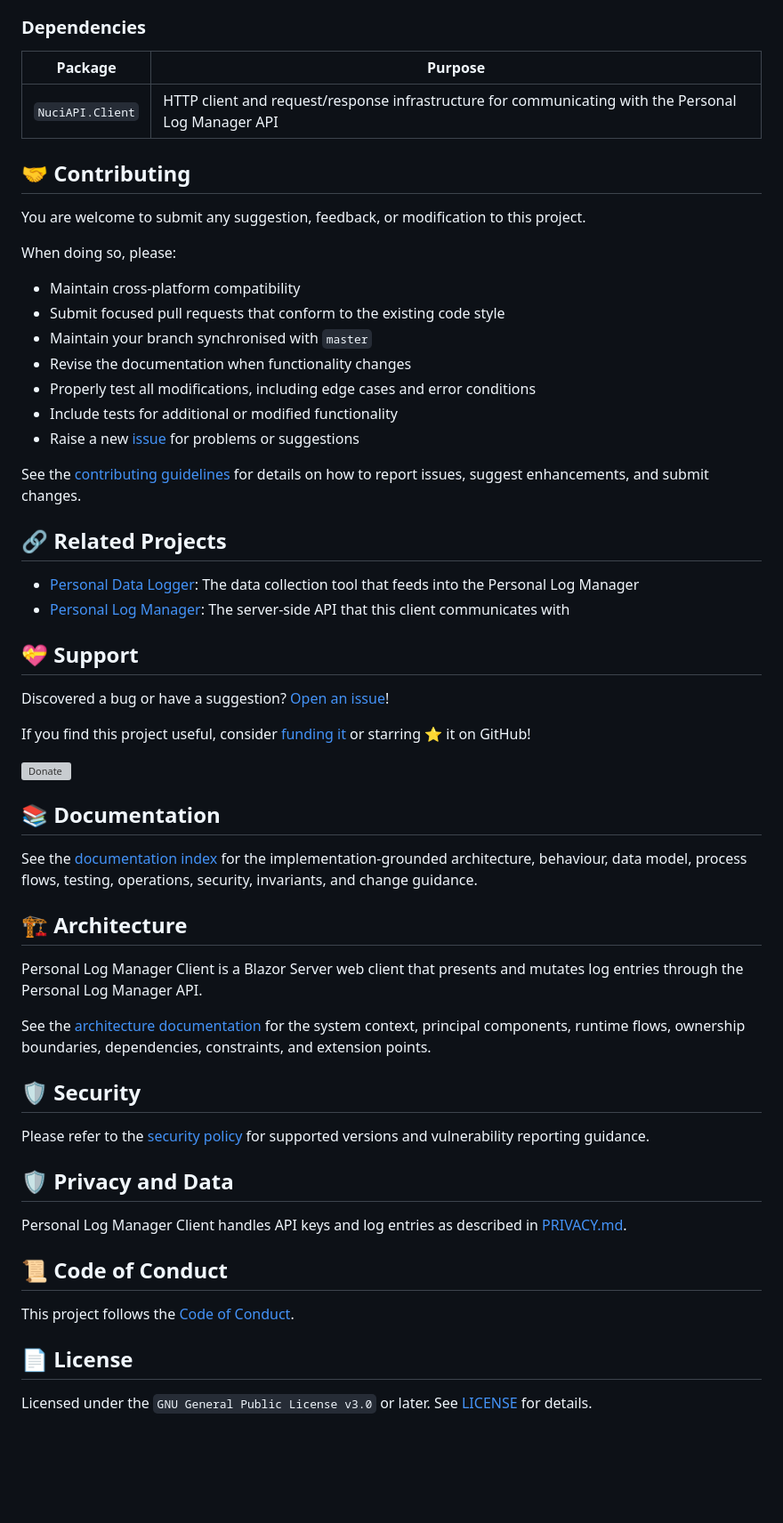
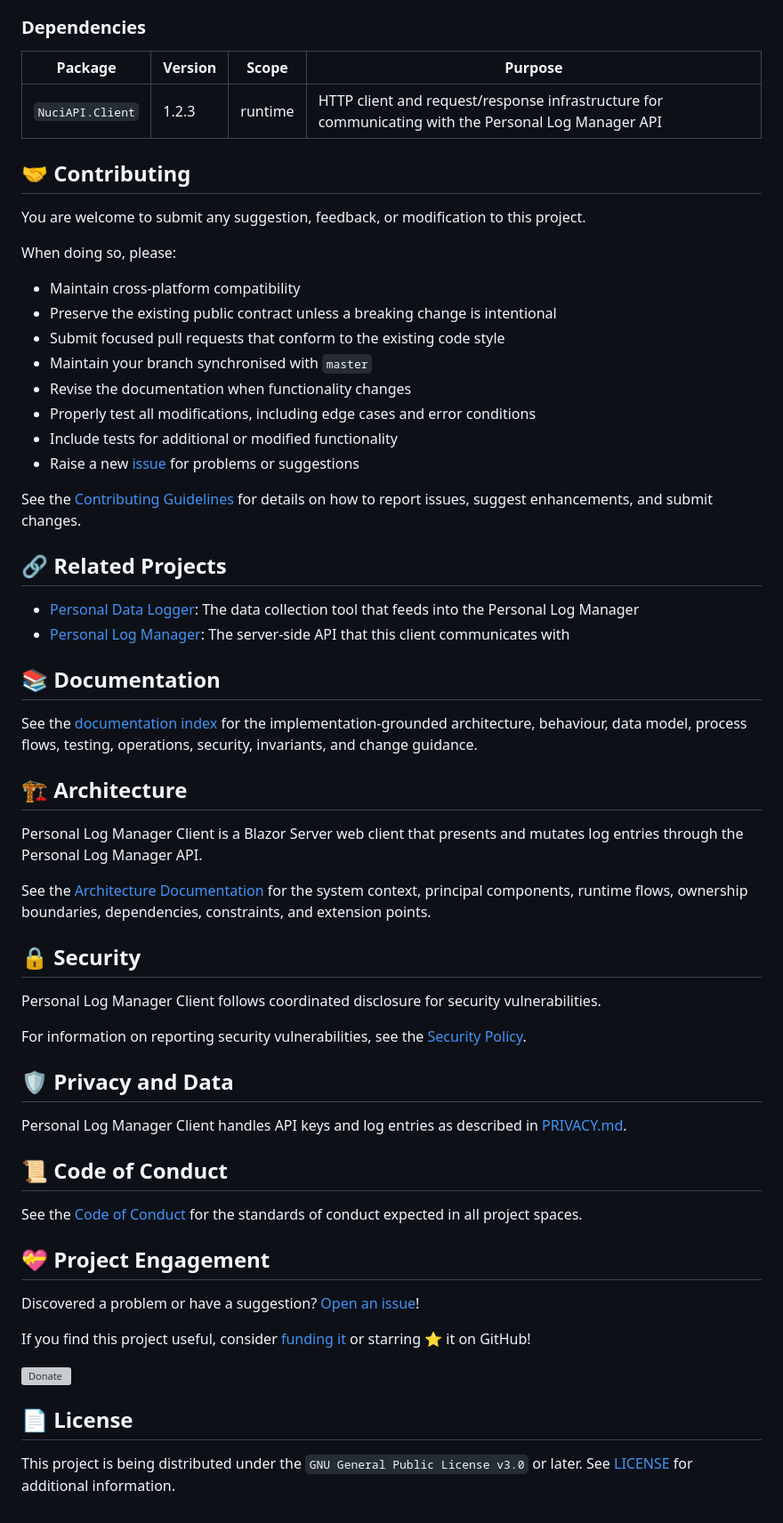
Before and after one commit to hmlendea/personal-log-manager-client, a Markdown page: README.md, the part around one of its changes. Shown at 89% size. Rendered like a GitHub page; blank space fills up the shorter version; grey boxes are pictures that could not be loaded.

Commit message:
readme: Updated README.md

```diff
--- a/README.md
+++ b/README.md
@@ -102,9 +103,9 @@ This script downloads and executes an external release helper from `https://raw.
 
 ### Dependencies
 
-| Package | Purpose |
-|---------|---------|
-| `NuciAPI.Client` | HTTP client and request/response infrastructure for communicating with the Personal Log Manager API |
+| Package | Version | Scope | Purpose |
+|---------|---------|-------|---------|
+| `NuciAPI.Client` | 1.2.3 | runtime | HTTP client and request/response infrastructure for communicating with the Personal Log Manager API |
 
 ## 🤝 Contributing
 
@@ -112,6 +113,7 @@ You are welcome to submit any suggestion, feedback, or modification to this proj
 
 When doing so, please:
 - Maintain cross-platform compatibility
+- Preserve the existing public contract unless a breaking change is intentional
 - Submit focused pull requests that conform to the existing code style
 - Maintain your branch synchronised with `master`
 - Revise the documentation when functionality changes
@@ -119,20 +121,12 @@ When doing so, please:
 - Include tests for additional or modified functionality
 - Raise a new [issue](https://github.com/hmlendea/personal-log-manager-client/issues) for problems or suggestions
 
-See the [contributing guidelines](./CONTRIBUTING.md) for details on how to report issues, suggest enhancements, and submit changes.
+See the [Contributing Guidelines](./CONTRIBUTING.md) for details on how to report issues, suggest enhancements, and submit changes.
 
 ## 🔗 Related Projects
 
 - [Personal Data Logger](https://github.com/hmlendea/personal-data-logger): The data collection tool that feeds into the Personal Log Manager
 - [Personal Log Manager](https://github.com/hmlendea/personal-log-manager): The server-side API that this client communicates with
-
-## 💝 Support
-
-Discovered a bug or have a suggestion? [Open an issue](https://github.com/hmlendea/personal-log-manager-client/issues)!
-
-If you find this project useful, consider [funding it](https://hmlendea.go.ro/funding) or starring ⭐️ it on GitHub!
-
-[![Donate](https://raw.githubusercontent.com/hmlendea/readme-assets/master/donate_generic.png)](https://hmlendea.go.ro/funding)
 
 ## 📚 Documentation
 
@@ -142,11 +136,13 @@ See the [documentation index](./docs/README.md) for the implementation-grounded
 
 Personal Log Manager Client is a Blazor Server web client that presents and mutates log entries through the Personal Log Manager API.
 
-See the [architecture documentation](./ARCHITECTURE.md) for the system context, principal components, runtime flows, ownership boundaries, dependencies, constraints, and extension points.
+See the [Architecture Documentation](./ARCHITECTURE.md) for the system context, principal components, runtime flows, ownership boundaries, dependencies, constraints, and extension points.
 
-## 🛡️ Security
+## 🔒 Security
 
-Please refer to the [security policy](./SECURITY.md) for supported versions and vulnerability reporting guidance.
+Personal Log Manager Client follows coordinated disclosure for security vulnerabilities.
+
+For information on reporting security vulnerabilities, see the [Security Policy](./SECURITY.md).
 
 ## 🛡️ Privacy and Data
 
@@ -154,9 +150,17 @@ Personal Log Manager Client handles API keys and log entries as described in [PR
 
 ## 📜 Code of Conduct
 
-This project follows the [Code of Conduct](CODE_OF_CONDUCT.md).
+See the [Code of Conduct](./CODE_OF_CONDUCT.md) for the standards of conduct expected in all project spaces.
+
+## 💝 Project Engagement
+
+Discovered a problem or have a suggestion? [Open an issue](https://github.com/hmlendea/personal-log-manager-client/issues)!
+
+If you find this project useful, consider [funding it](https://hmlendea.go.ro/funding) or starring ⭐️ it on GitHub!
+
+[![Donate](https://raw.githubusercontent.com/hmlendea/readme-assets/master/donate_generic.png)](https://hmlendea.go.ro/funding)
 
 ## 📄 License
 
-Licensed under the `GNU General Public License v3.0` or later.
-See [LICENSE](./LICENSE) for details.
+This project is being distributed under the `GNU General Public License v3.0` or later.
+See [LICENSE](./LICENSE) for additional information.
```
Also changed, not shown: other parts of README.md (+7 -6 lines).
